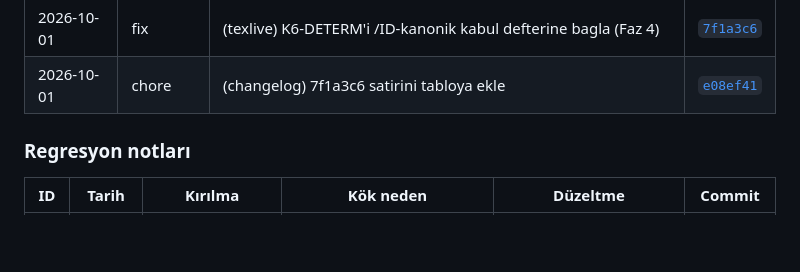
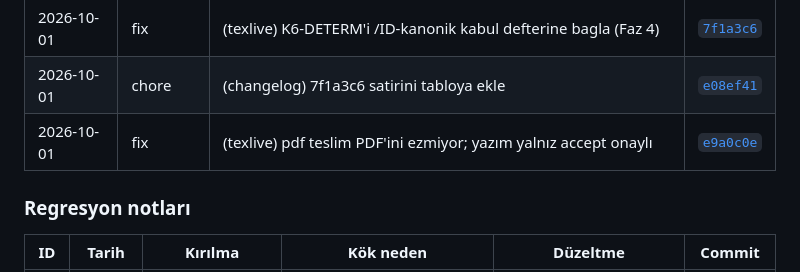
Before and after one commit to ali-han-kaya/leibniz2, a Markdown page: README.md, the part around the change. Rendered like a GitHub page; blank space fills up the shorter version.

Commit message:
chore(changelog): e9a0c0e satirini tabloya ekle

```diff
--- a/README.md
+++ b/README.md
@@ -516,6 +516,7 @@ içindedir ve `unzip` ile yeniden üretilebilir.
 | 2026-10-01 | chore | (changelog) 7076cdc satirini tabloya ekle | [`1020317`](https://github.com/ali-han-kaya/leibniz2/commit/1020317) |
 | 2026-10-01 | fix | (texlive) K6-DETERM'i /ID-kanonik kabul defterine bagla (Faz 4) | [`7f1a3c6`](https://github.com/ali-han-kaya/leibniz2/commit/7f1a3c6) |
 | 2026-10-01 | chore | (changelog) 7f1a3c6 satirini tabloya ekle | [`e08ef41`](https://github.com/ali-han-kaya/leibniz2/commit/e08ef41) |
+| 2026-10-01 | fix | (texlive) pdf teslim PDF'ini ezmiyor; yazım yalnız accept onaylı | [`e9a0c0e`](https://github.com/ali-han-kaya/leibniz2/commit/e9a0c0e) |
 
 ### Regresyon notları
 
```
